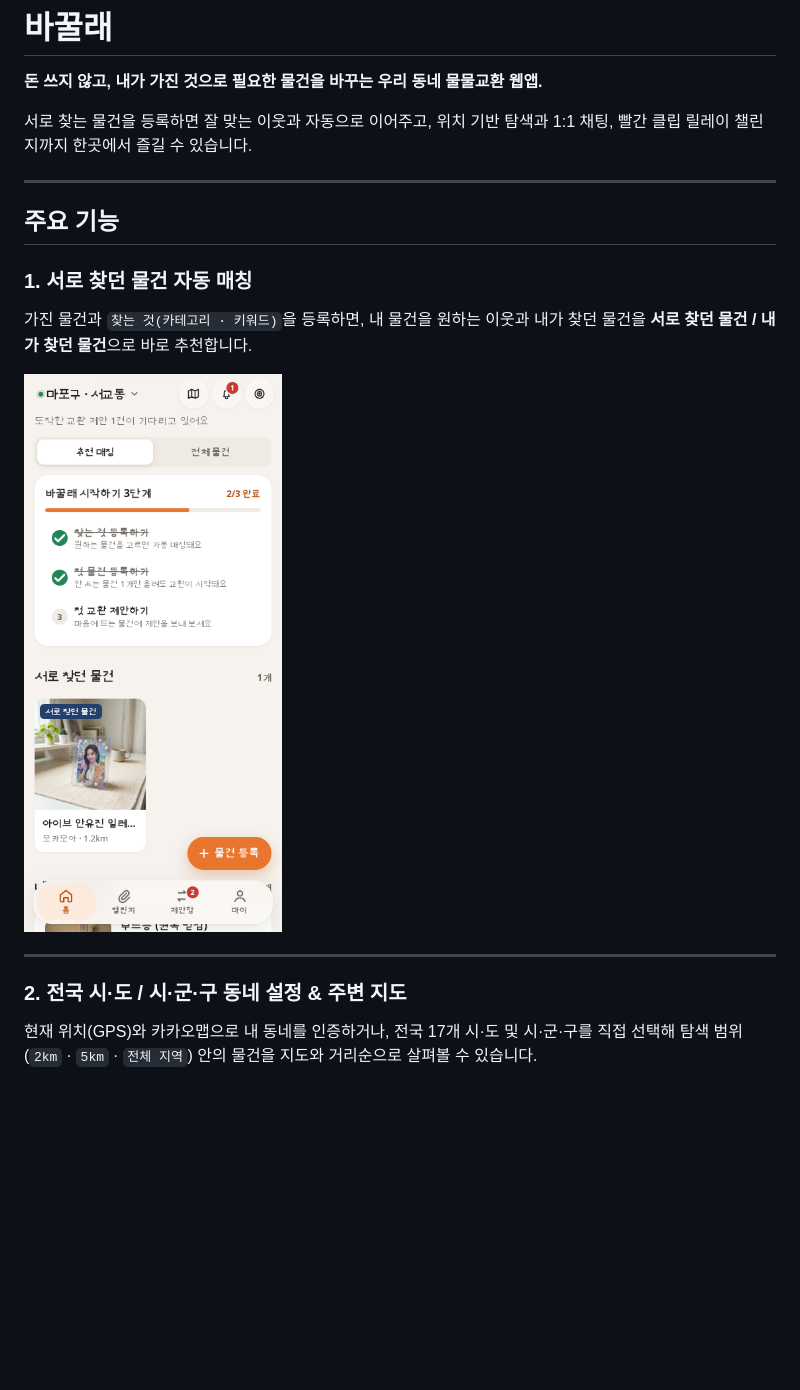
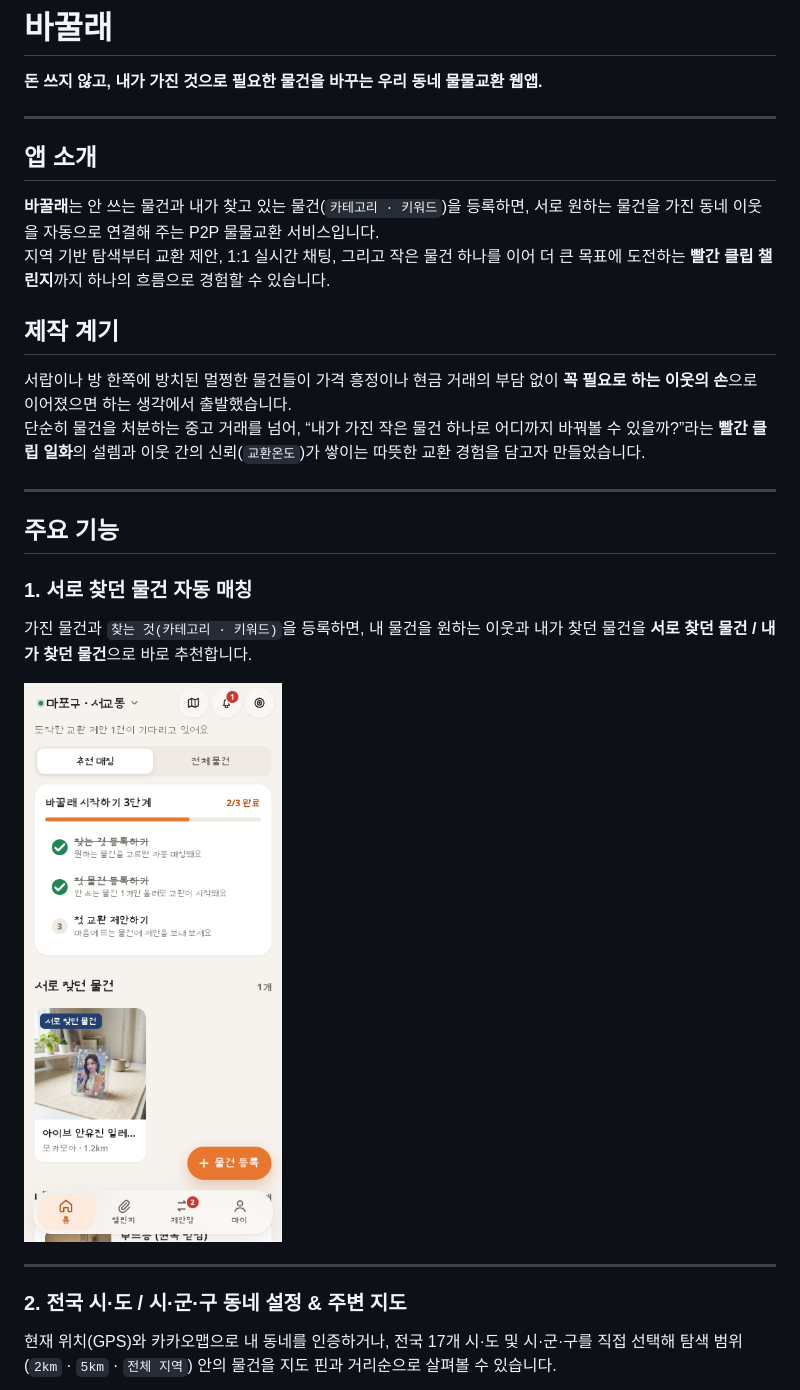
Before and after one commit to MintLovee/change_change, a Markdown page: README.md, the part around one of its changes. Drawn GitHub-style; blank space fills up the shorter version.

```diff
--- a/README.md
+++ b/README.md
@@ -2,7 +2,17 @@
 
 **돈 쓰지 않고, 내가 가진 것으로 필요한 물건을 바꾸는 우리 동네 물물교환 웹앱.**
 
-서로 찾는 물건을 등록하면 잘 맞는 이웃과 자동으로 이어주고, 위치 기반 탐색과 1:1 채팅, 빨간 클립 릴레이 챌린지까지 한곳에서 즐길 수 있습니다.
+---
+
+## 앱 소개
+
+**바꿀래**는 안 쓰는 물건과 내가 찾고 있는 물건(`카테고리 · 키워드`)을 등록하면, 서로 원하는 물건을 가진 동네 이웃을 자동으로 연결해 주는 P2P 물물교환 서비스입니다.
+지역 기반 탐색부터 교환 제안, 1:1 실시간 채팅, 그리고 작은 물건 하나를 이어 더 큰 목표에 도전하는 **빨간 클립 챌린지**까지 하나의 흐름으로 경험할 수 있습니다.
+
+## 제작 계기
+
+서랍이나 방 한쪽에 방치된 멀쩡한 물건들이 가격 흥정이나 현금 거래의 부담 없이 **꼭 필요로 하는 이웃의 손**으로 이어졌으면 하는 생각에서 출발했습니다.
+단순히 물건을 처분하는 중고 거래를 넘어, “내가 가진 작은 물건 하나로 어디까지 바꿔볼 수 있을까?”라는 **빨간 클립 일화**의 설렘과 이웃 간의 신뢰(`교환온도`)가 쌓이는 따뜻한 교환 경험을 담고자 만들었습니다.
 
 ---
 
@@ -16,7 +26,7 @@
 ---
 
 ### 2. 전국 시·도 / 시·군·구 동네 설정 & 주변 지도
-현재 위치(GPS)와 카카오맵으로 내 동네를 인증하거나, 전국 17개 시·도 및 시·군·구를 직접 선택해 탐색 범위(`2km` · `5km` · `전체 지역`) 안의 물건을 지도와 거리순으로 살펴볼 수 있습니다.
+현재 위치(GPS)와 카카오맵으로 내 동네를 인증하거나, 전국 17개 시·도 및 시·군·구를 직접 선택해 탐색 범위(`2km` · `5km` · `전체 지역`) 안의 물건을 지도 핀과 거리순으로 살펴볼 수 있습니다.
 
 <p>
   <img src="./docs/images/region-picker.png" alt="전국 시·도 및 시·군·구 내 동네 설정 화면" width="300" />
```
Also changed, not shown: other parts of README.md (+15 -8 lines), docs/images/desktop-workspace.png (added), docs/images/my-page.png, docs/images/region-picker.png, 2 other files.
